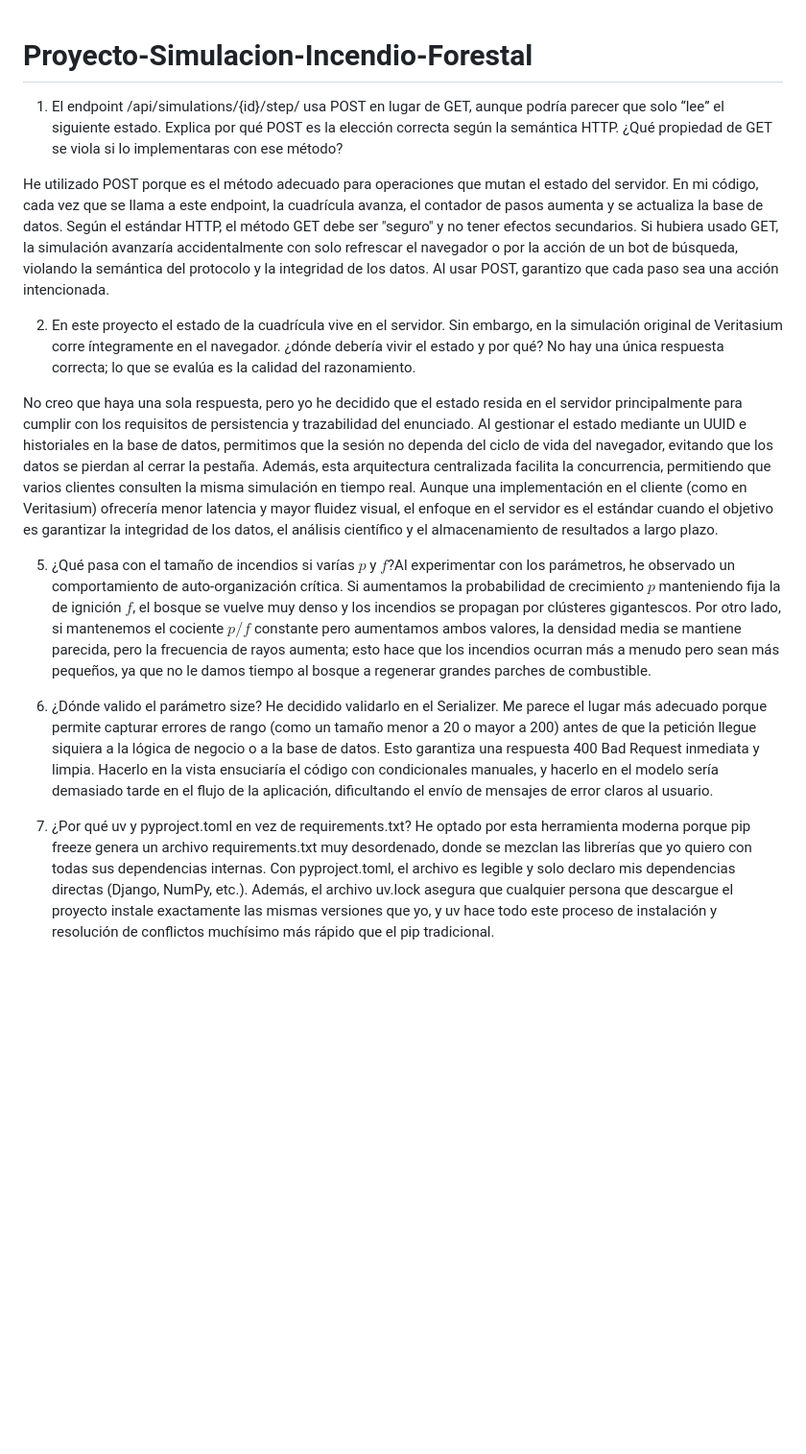
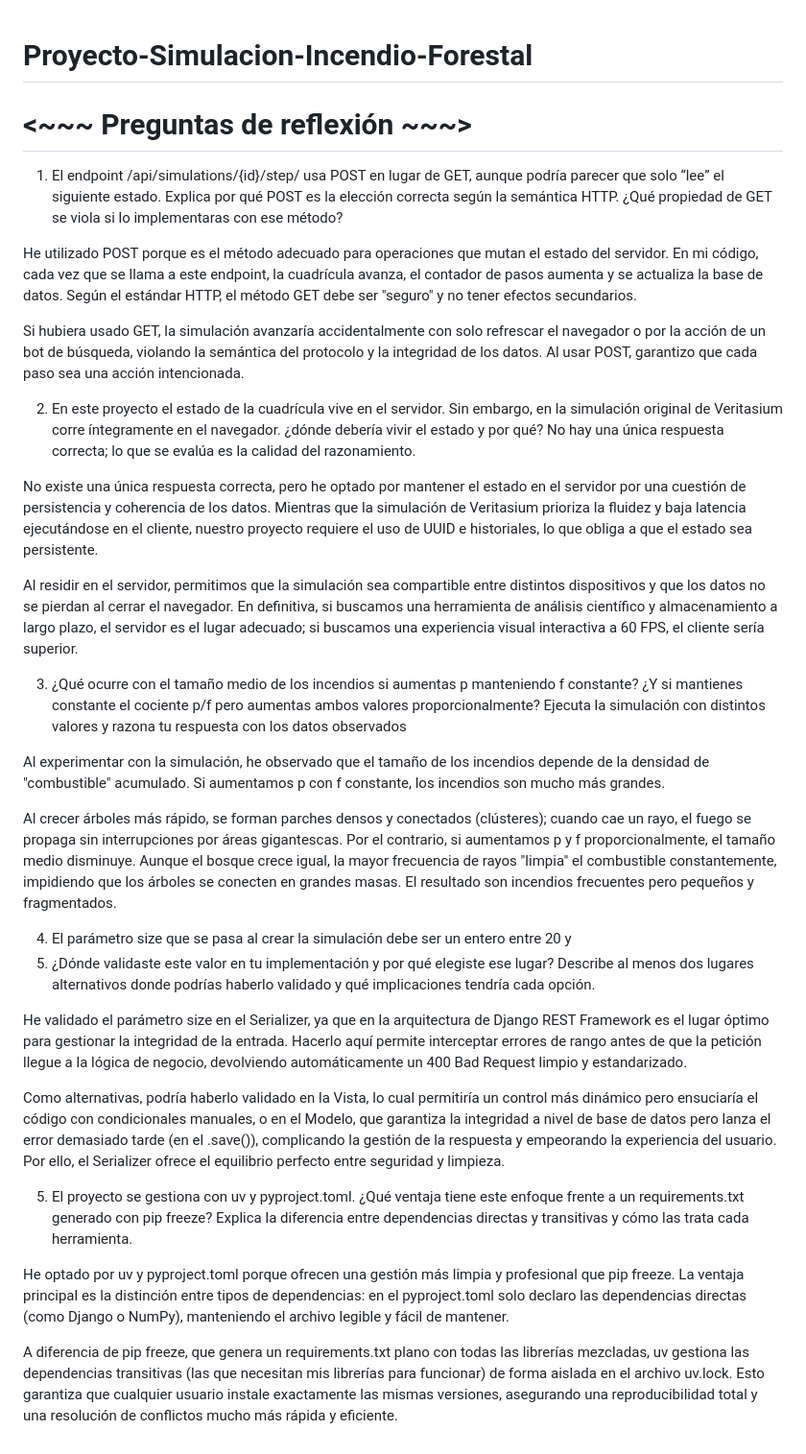
Before and after one commit to SilviaRamirezG/Proyecto-Simulacion-Incendio-Forestal, a Markdown page: README.md, the part around the change. Shown at 96% size. Drawn GitHub-style; blank space fills up the shorter version.

```diff
--- a/README.md
+++ b/README.md
@@ -1,20 +1,45 @@
 # Proyecto-Simulacion-Incendio-Forestal
+
+# <~~~ Preguntas de reflexión ~~~>
 
 1. El endpoint /api/simulations/{id}/step/ usa POST en lugar de GET, aunque podría parecer que solo “lee” el siguiente estado. Explica por qué POST es la elección  correcta según la semántica HTTP. ¿Qué propiedad de GET se viola si lo  implementaras con ese método?
 
-He utilizado POST porque es el método adecuado para operaciones que mutan el estado del servidor. En mi código, cada vez que se llama a este endpoint, la cuadrícula avanza, el contador de pasos aumenta y se actualiza la base de datos. Según el estándar HTTP, el método GET debe ser "seguro" y no tener efectos secundarios. Si hubiera usado GET, la simulación avanzaría accidentalmente con solo refrescar el navegador o por la acción de un bot de búsqueda, violando la semántica del protocolo y la integridad de los datos. Al usar POST, garantizo que cada paso sea una acción intencionada.
+He utilizado POST porque es el método adecuado para operaciones que mutan el estado del servidor. En mi código, cada vez que se llama a este endpoint, la cuadrícula avanza, el contador de pasos aumenta y se actualiza la base de datos. Según el estándar HTTP, el método GET debe ser "seguro" y no tener efectos secundarios.
+
+Si hubiera usado GET, la simulación avanzaría accidentalmente con solo refrescar el navegador o por la acción de un bot de búsqueda, violando la semántica del protocolo y la integridad de los datos. Al usar POST, garantizo que cada paso sea una acción intencionada.
 
 2. En este proyecto el estado de la cuadrícula vive en el servidor. Sin embargo, en la
 simulación original de Veritasium corre íntegramente en el navegador. ¿dónde
 debería vivir el estado y por qué? No hay una única respuesta correcta; lo que se
 evalúa es la calidad del razonamiento.
 
-No creo que haya una sola respuesta, pero yo he decidido que el estado resida en el servidor principalmente para cumplir con los requisitos de persistencia y trazabilidad del enunciado. Al gestionar el estado mediante un UUID e historiales en la base de datos, permitimos que la sesión no dependa del ciclo de vida del navegador, evitando que los datos se pierdan al cerrar la pestaña. Además, esta arquitectura centralizada facilita la concurrencia, permitiendo que varios clientes consulten la misma simulación en tiempo real. Aunque una implementación en el cliente (como en Veritasium) ofrecería menor latencia y mayor fluidez visual, el enfoque en el servidor es el estándar cuando el objetivo es garantizar la integridad de los datos, el análisis científico y el almacenamiento de resultados a largo plazo.
+No existe una única respuesta correcta, pero he optado por mantener el estado en el servidor por una cuestión de persistencia y coherencia de los datos. Mientras que la simulación de Veritasium prioriza la fluidez y baja latencia ejecutándose en el cliente, nuestro proyecto requiere el uso de UUID e historiales, lo que obliga a que el estado sea persistente.
 
-5. ¿Qué pasa con el tamaño de incendios si varías $p$ y $f$?Al experimentar con los parámetros, he observado un comportamiento de auto-organización crítica. Si aumentamos la probabilidad de crecimiento $p$ manteniendo fija la de ignición $f$, el bosque se vuelve muy denso y los incendios se propagan por clústeres gigantescos. Por otro lado, si mantenemos el cociente $p/f$ constante pero aumentamos ambos valores, la densidad media se mantiene parecida, pero la frecuencia de rayos aumenta; esto hace que los incendios ocurran más a menudo pero sean más pequeños, ya que no le damos tiempo al bosque a regenerar grandes parches de combustible.
+Al residir en el servidor, permitimos que la simulación sea compartible entre distintos dispositivos y que los datos no se pierdan al cerrar el navegador. En definitiva, si buscamos una herramienta de análisis científico y almacenamiento a largo plazo, el servidor es el lugar adecuado; si buscamos una experiencia visual interactiva a 60 FPS, el cliente sería superior.
 
-6. ¿Dónde valido el parámetro size?
-He decidido validarlo en el Serializer. Me parece el lugar más adecuado porque permite capturar errores de rango (como un tamaño menor a 20 o mayor a 200) antes de que la petición llegue siquiera a la lógica de negocio o a la base de datos. Esto garantiza una respuesta 400 Bad Request inmediata y limpia. Hacerlo en la vista ensuciaría el código con condicionales manuales, y hacerlo en el modelo sería demasiado tarde en el flujo de la aplicación, dificultando el envío de mensajes de error claros al usuario.
+3. ¿Qué ocurre con el tamaño medio de los incendios si aumentas p manteniendo f
+constante? ¿Y si mantienes constante el cociente p/f pero aumentas ambos valores
+proporcionalmente? Ejecuta la simulación con distintos valores y razona tu respuesta
+con los datos observados
 
-7. ¿Por qué uv y pyproject.toml en vez de requirements.txt?
-He optado por esta herramienta moderna porque pip freeze genera un archivo requirements.txt muy desordenado, donde se mezclan las librerías que yo quiero con todas sus dependencias internas. Con pyproject.toml, el archivo es legible y solo declaro mis dependencias directas (Django, NumPy, etc.). Además, el archivo uv.lock asegura que cualquier persona que descargue el proyecto instale exactamente las mismas versiones que yo, y uv hace todo este proceso de instalación y resolución de conflictos muchísimo más rápido que el pip tradicional.
+Al experimentar con la simulación, he observado que el tamaño de los incendios depende de la densidad de "combustible" acumulado.
+Si aumentamos p con f constante, los incendios son mucho más grandes.
+
+Al crecer árboles más rápido, se forman parches densos y conectados (clústeres); cuando cae un rayo, el fuego se propaga sin interrupciones por áreas gigantescas. Por el contrario, si aumentamos p y f proporcionalmente, el tamaño medio disminuye. Aunque el bosque crece igual, la mayor frecuencia de rayos "limpia" el combustible constantemente, impidiendo que los árboles se conecten en grandes masas. El resultado son incendios frecuentes pero pequeños y fragmentados.
+
+4. El parámetro size que se pasa al crear la simulación debe ser un entero entre 20 y
+200. ¿Dónde validaste este valor en tu implementación y por qué elegiste ese lugar?
+Describe al menos dos lugares alternativos donde podrías haberlo validado y qué
+implicaciones tendría cada opción.
+
+He validado el parámetro size en el Serializer, ya que en la arquitectura de Django REST Framework es el lugar óptimo para gestionar la integridad de la entrada. Hacerlo aquí permite interceptar errores de rango antes de que la petición llegue a la lógica de negocio, devolviendo automáticamente un 400 Bad Request limpio y estandarizado.
+
+Como alternativas, podría haberlo validado en la Vista, lo cual permitiría un control más dinámico pero ensuciaría el código con condicionales manuales, o en el Modelo, que garantiza la integridad a nivel de base de datos pero lanza el error demasiado tarde (en el .save()), complicando la gestión de la respuesta y empeorando la experiencia del usuario. Por ello, el Serializer ofrece el equilibrio perfecto entre seguridad y limpieza.
+
+5. El proyecto se gestiona con uv y pyproject.toml. ¿Qué ventaja tiene este enfoque
+frente a un requirements.txt generado con pip freeze? Explica la diferencia entre
+dependencias directas y transitivas y cómo las trata cada herramienta.
+
+He optado por uv y pyproject.toml porque ofrecen una gestión más limpia y profesional que pip freeze. La ventaja principal es la distinción entre tipos de dependencias: en el pyproject.toml solo declaro las dependencias directas (como Django o NumPy), manteniendo el archivo legible y fácil de mantener.
+
+A diferencia de pip freeze, que genera un requirements.txt plano con todas las librerías mezcladas, uv gestiona las dependencias transitivas (las que necesitan mis librerías para funcionar) de forma aislada en el archivo uv.lock. Esto garantiza que cualquier usuario instale exactamente las mismas versiones, asegurando una reproducibilidad total y una resolución de conflictos mucho más rápida y eficiente.
```
